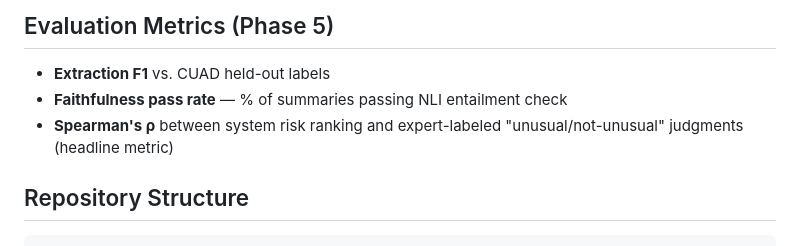
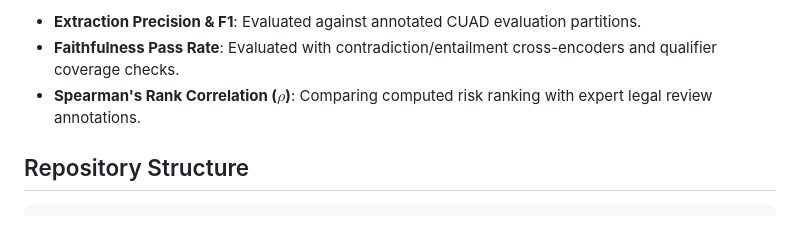
Before and after one commit to AdityaGhildiyal/LexRisk, a Markdown page: README.md, the part around one of its changes. GitHub-like rendering.

```diff
--- a/README.md
+++ b/README.md
@@ -124,9 +146,7 @@ No black-box model — every risk flag traces back to these two values.
 
-## Evaluation Metrics (Phase 5)
-
-- **Extraction F1** vs. CUAD held-out labels
-- **Faithfulness pass rate** — % of summaries passing NLI entailment check
-- **Spearman's ρ** between system risk ranking and expert-labeled "unusual/not-unusual" judgments (headline metric)
+- **Extraction Precision & F1**: Evaluated against annotated CUAD evaluation partitions.
+- **Faithfulness Pass Rate**: Evaluated with contradiction/entailment cross-encoders and qualifier coverage checks.
+- **Spearman's Rank Correlation ($\rho$)**: Comparing computed risk ranking with expert legal review annotations.
 
 ## Repository Structure
 
```
Also changed, not shown: other parts of README.md (+73 -51 lines).
